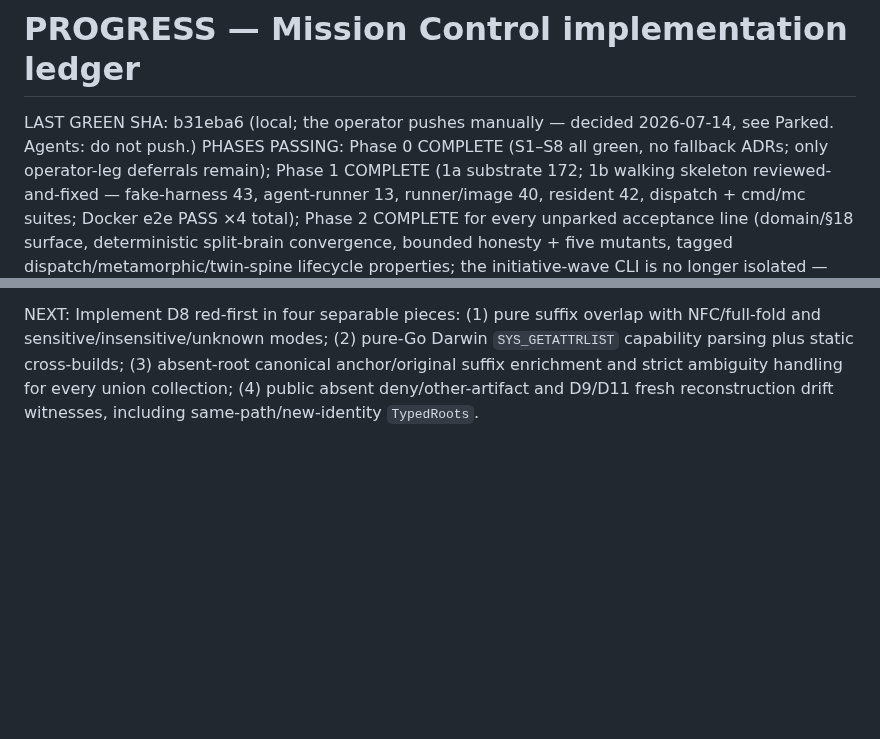
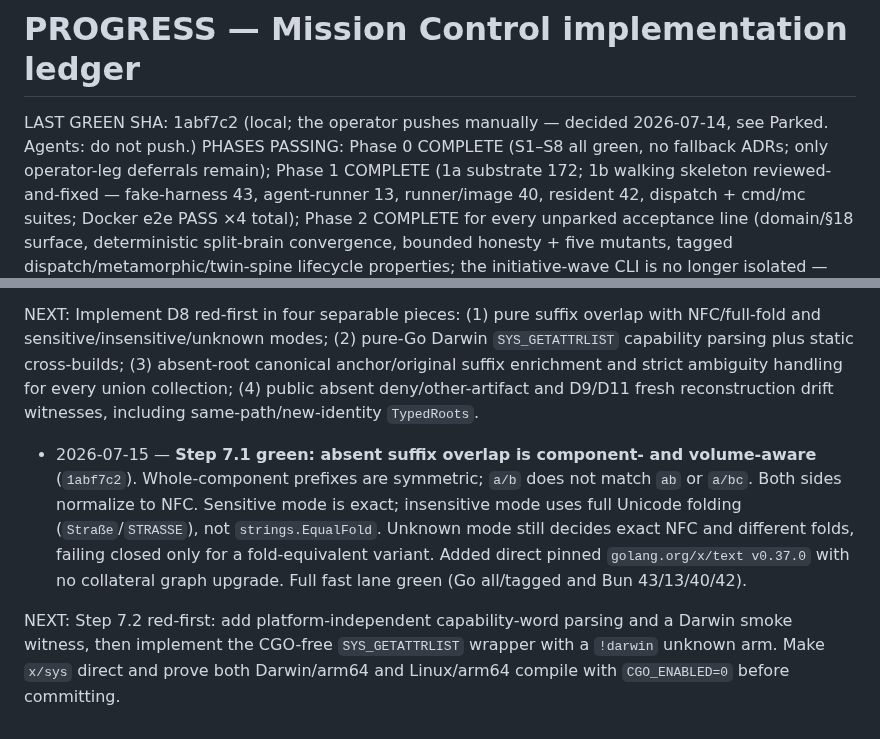
Before and after one commit to vinchenkov/CullingHouse, a Markdown page: PROGRESS.md, 2 parts joined by grey strips. Drawn GitHub-style; blank space fills up the shorter version.

Commit message:
Ledger: D8 suffix semantics green

```diff
--- a/PROGRESS.md
+++ b/PROGRESS.md
@@ -1,7 +1,7 @@
 # PROGRESS — Mission Control implementation ledger
 
 <!-- Header block: kept current by every session. -->
-LAST GREEN SHA: b31eba6 (local; the operator pushes manually — decided 2026-07-14, see Parked. Agents: do not push.)
+LAST GREEN SHA: 1abf7c2 (local; the operator pushes manually — decided 2026-07-14, see Parked. Agents: do not push.)
 PHASES PASSING: Phase 0 COMPLETE (S1–S8 all green, no fallback ADRs; only operator-leg deferrals remain); Phase 1 COMPLETE (1a substrate 172; 1b walking skeleton reviewed-and-fixed — fake-harness 43, agent-runner 13, runner/image 40, resident 42, dispatch + cmd/mc suites; Docker e2e PASS ×4 total); Phase 2 COMPLETE for every unparked acceptance line (domain/§18 surface, deterministic split-brain convergence, bounded honesty + five mutants, tagged dispatch/metamorphic/twin-spine lifecycle properties; the initiative-wave CLI is no longer isolated — ADR-020 landed 2026-07-14 and closed the last Phase 2 acceptance line)
 KNOWN-FAILING: (none)
 FAST SUITE: mc/check.sh (gofmt + vet on the untagged build AND on the nightly/docker_e2e/test_fake_routing tagged builds — they must compile every commit, added 2026-07-14 after a tagged suite rotted invisibly — + go test ./...; includes substrate + promoted dispatch) + runner/fake-harness/check.sh + runner/agent-runner/check.sh + runner/image/check.sh + resident/check.sh. Docker e2e (phase-completion lane): cd mc && mise exec -- go test -tags docker_e2e -timeout 15m ./e2e/...
@@ -2034,3 +2034,17 @@ with NFC/full-fold and sensitive/insensitive/unknown modes; (2) pure-Go Darwin
 canonical anchor/original suffix enrichment and strict ambiguity handling for
 every union collection; (4) public absent deny/other-artifact and D9/D11 fresh
 reconstruction drift witnesses, including same-path/new-identity `TypedRoots`.
+
+- 2026-07-15 — **Step 7.1 green: absent suffix overlap is component- and
+  volume-aware** (`1abf7c2`). Whole-component prefixes are symmetric; `a/b`
+  does not match `ab` or `a/bc`. Both sides normalize to NFC. Sensitive mode is
+  exact; insensitive mode uses full Unicode folding (`Straße`/`STRASSE`), not
+  `strings.EqualFold`. Unknown mode still decides exact NFC and different folds,
+  failing closed only for a fold-equivalent variant. Added direct pinned
+  `golang.org/x/text v0.37.0` with no collateral graph upgrade. Full fast lane
+  green (Go all/tagged and Bun 43/13/40/42).
+
+NEXT: Step 7.2 red-first: add platform-independent capability-word parsing and
+a Darwin smoke witness, then implement the CGO-free `SYS_GETATTRLIST` wrapper
+with a `!darwin` unknown arm. Make `x/sys` direct and prove both Darwin/arm64 and
+Linux/arm64 compile with `CGO_ENABLED=0` before committing.
```
